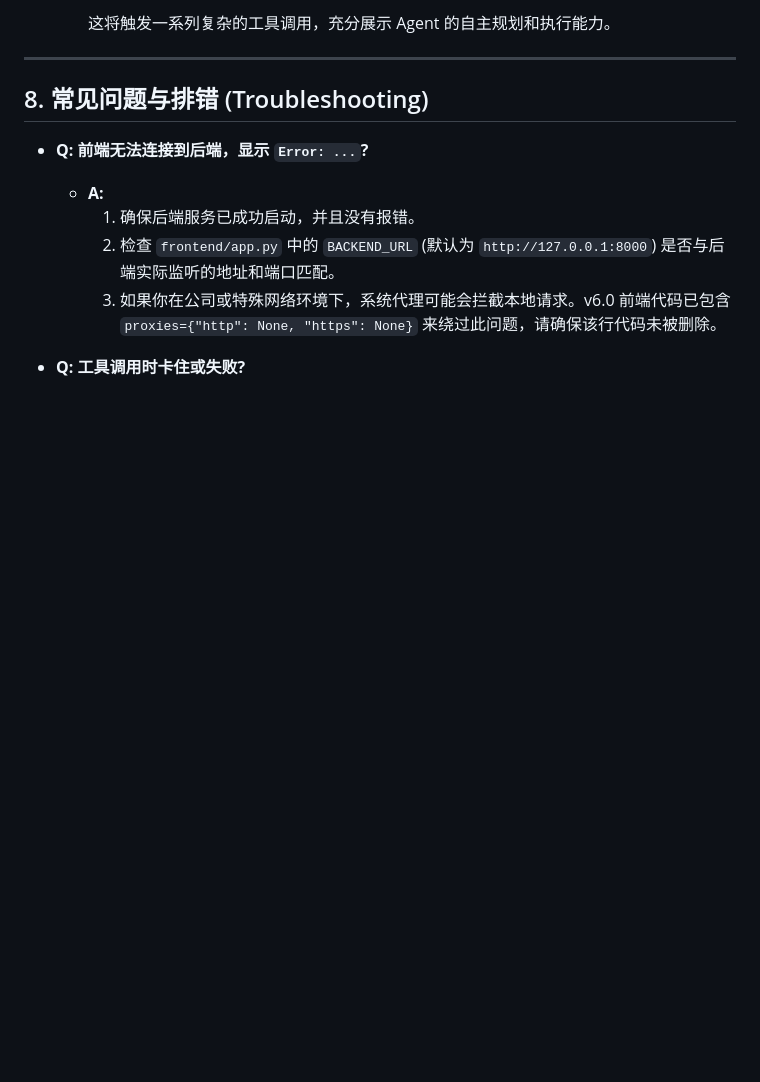
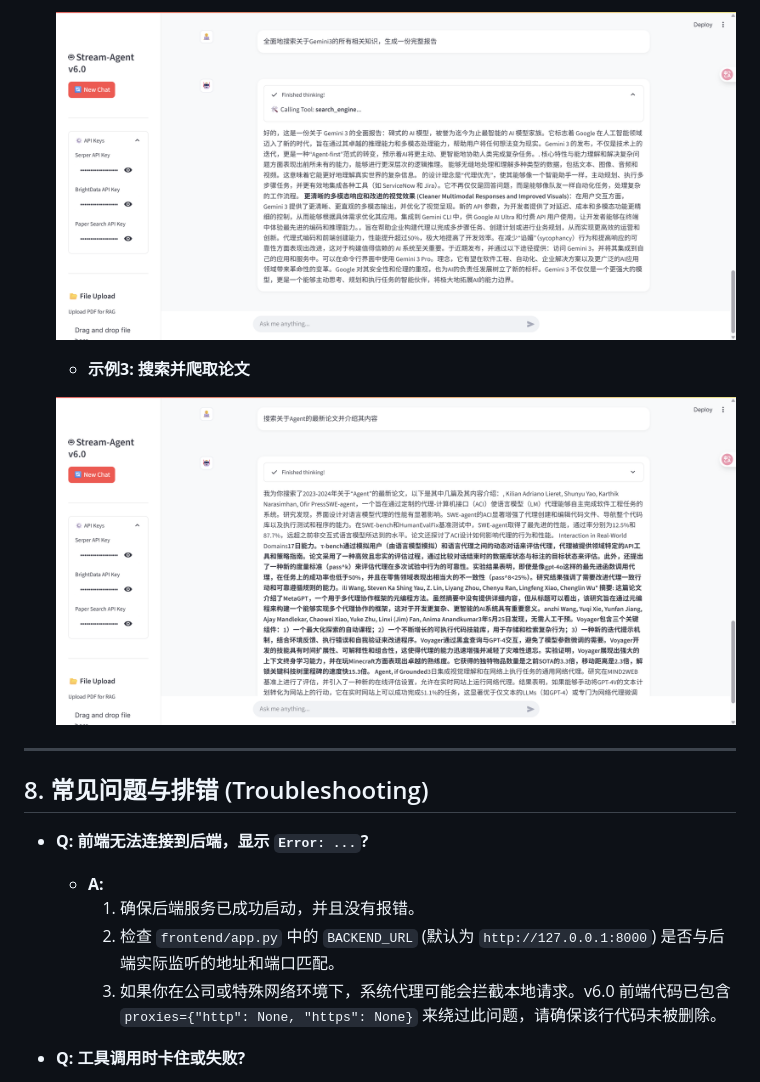
Before and after one commit to 16Miku/LangChain-Agent, a Markdown page: Note-V6.md, the part around the change printed below. Rendered like a GitHub page; pictures changed too: media/Snipaste_2025-11-23_02-41-17.png (added), media/Snipaste_2025-11-23_02-45-13.png (added); blank space fills up the shorter version.

```diff
--- a/README-V6.md
+++ b/Note-V6.md
@@ -300,5 +310,12 @@ streamlit run app.py
 
-        这将触发一系列复杂的工具调用，充分展示 Agent 的自主规划和执行能力。
+    ![alt text](media/Snipaste_2025-11-23_02-45-13.png)
+
+
+    *   **示例3: 搜索并爬取论文**
+
+
+    ![alt text](media/Snipaste_2025-11-23_02-41-17.png)
+
 
 ---
 
```
Also changed, not shown: other parts of Note-V6.md (+17 -7 lines), README.md (+12 -0 lines), media/Snipaste_2025-11-23_01-57-21.png (added), media/Snipaste_2025-11-23_02-10-20.png (added), media/Snipaste_2025-11-23_02-26-15.png (added), media/Snipaste_2025-11-23_02-29-59.png (added).
